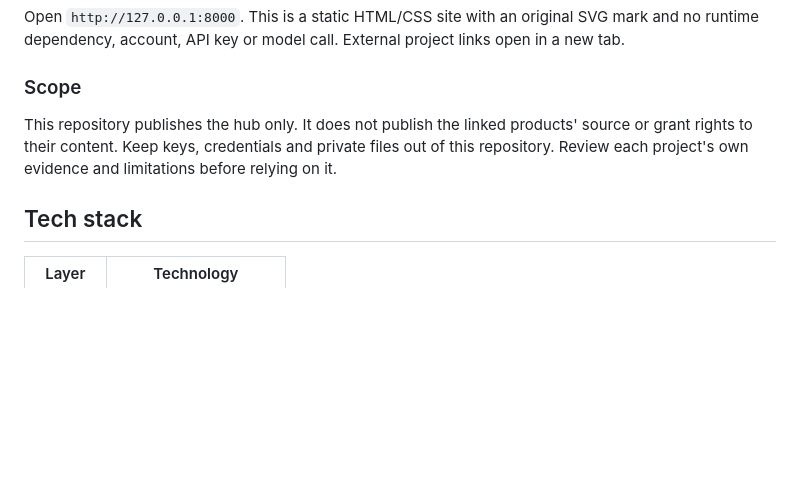
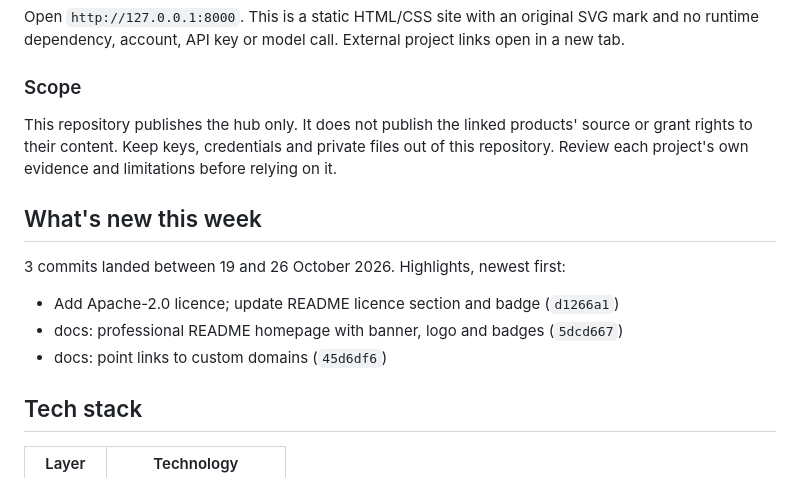
Before and after one commit to mjyoke1111/links, a Markdown page: README.md, the part around the change. Rendered like a GitHub page; blank space fills up the shorter version.

Commit message:
Weekly refresh 2026-10-26: README what's new

```diff
--- a/README.md
+++ b/README.md
@@ -51,6 +51,14 @@ Open `http://127.0.0.1:8000`. This is a static HTML/CSS site with an original SV
 
 This repository publishes the hub only. It does not publish the linked products' source or grant rights to their content. Keep keys, credentials and private files out of this repository. Review each project's own evidence and limitations before relying on it.
 
+## What's new this week
+
+3 commits landed between 19 and 26 October 2026. Highlights, newest first:
+
+- Add Apache-2.0 licence; update README licence section and badge (`d1266a1`)
+- docs: professional README homepage with banner, logo and badges (`5dcd667`)
+- docs: point links to custom domains (`45d6df6`)
+
 ## Tech stack
 
 | Layer | Technology |
```
